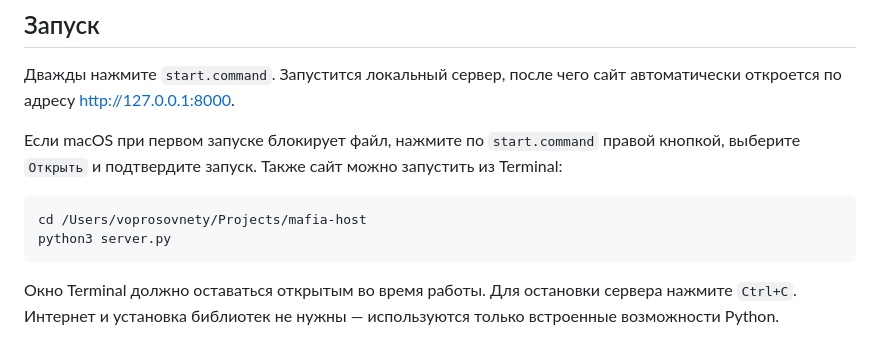
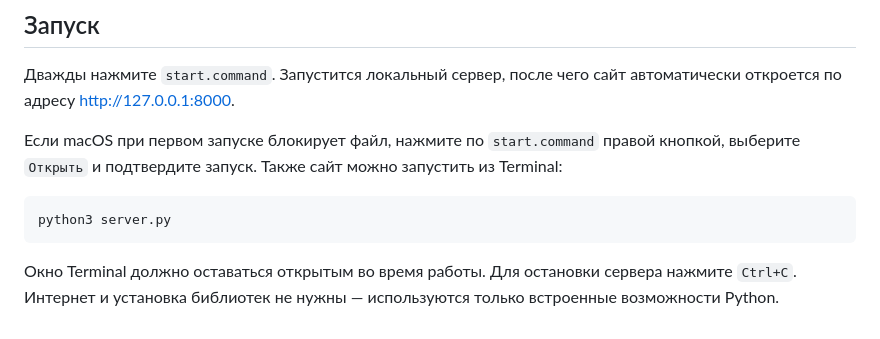
Before and after one commit to voprosovnety/mafia-host, a Markdown page: README.md, the part around the change. Rendered like a GitHub page.

Commit message:
Remove local path from README

````diff
--- a/README.md
+++ b/README.md
@@ -9,7 +9,6 @@
 Если macOS при первом запуске блокирует файл, нажмите по `start.command` правой кнопкой, выберите `Открыть` и подтвердите запуск. Также сайт можно запустить из Terminal:
 
 ```sh
-cd /Users/voprosovnety/Projects/mafia-host
 python3 server.py
 ```
 
````
